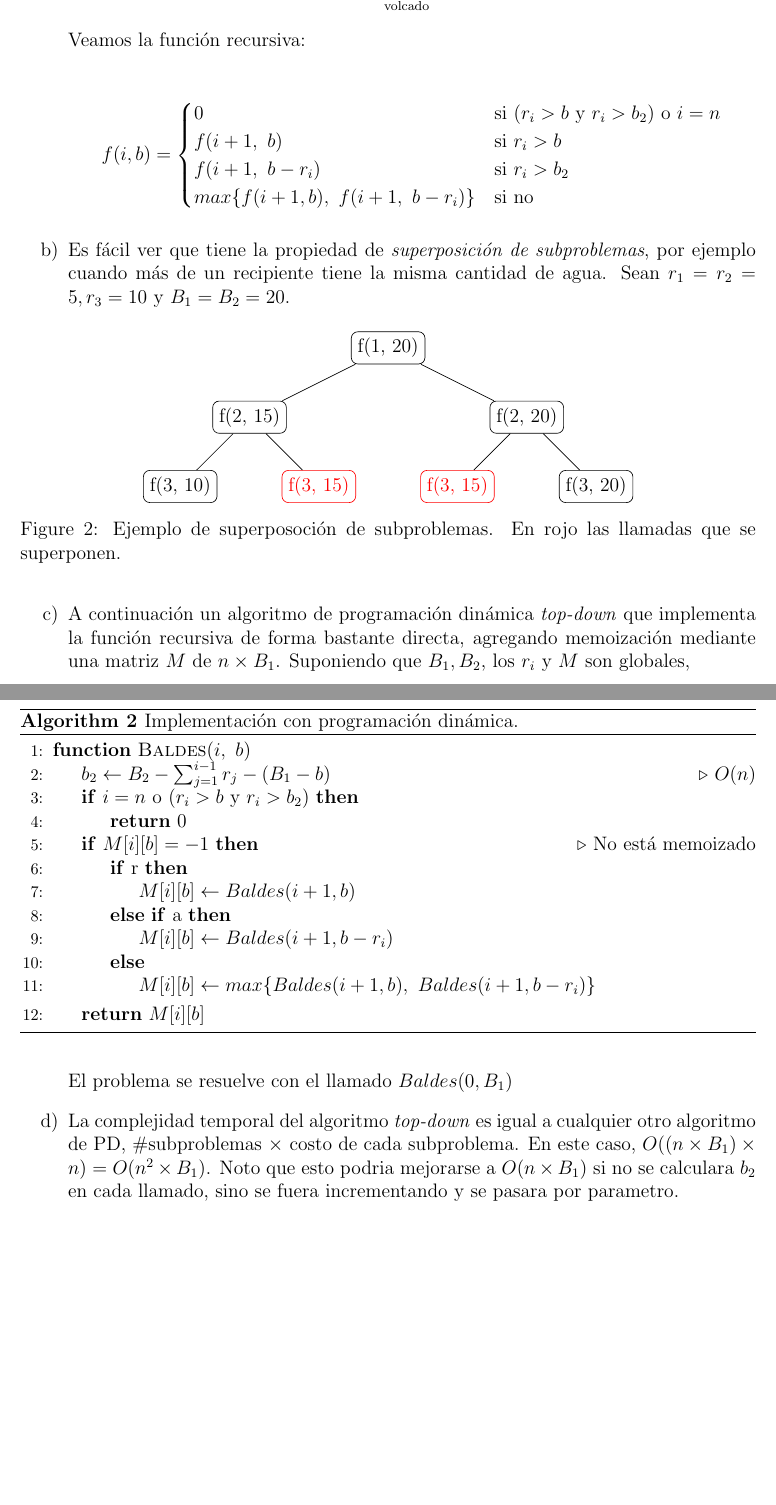
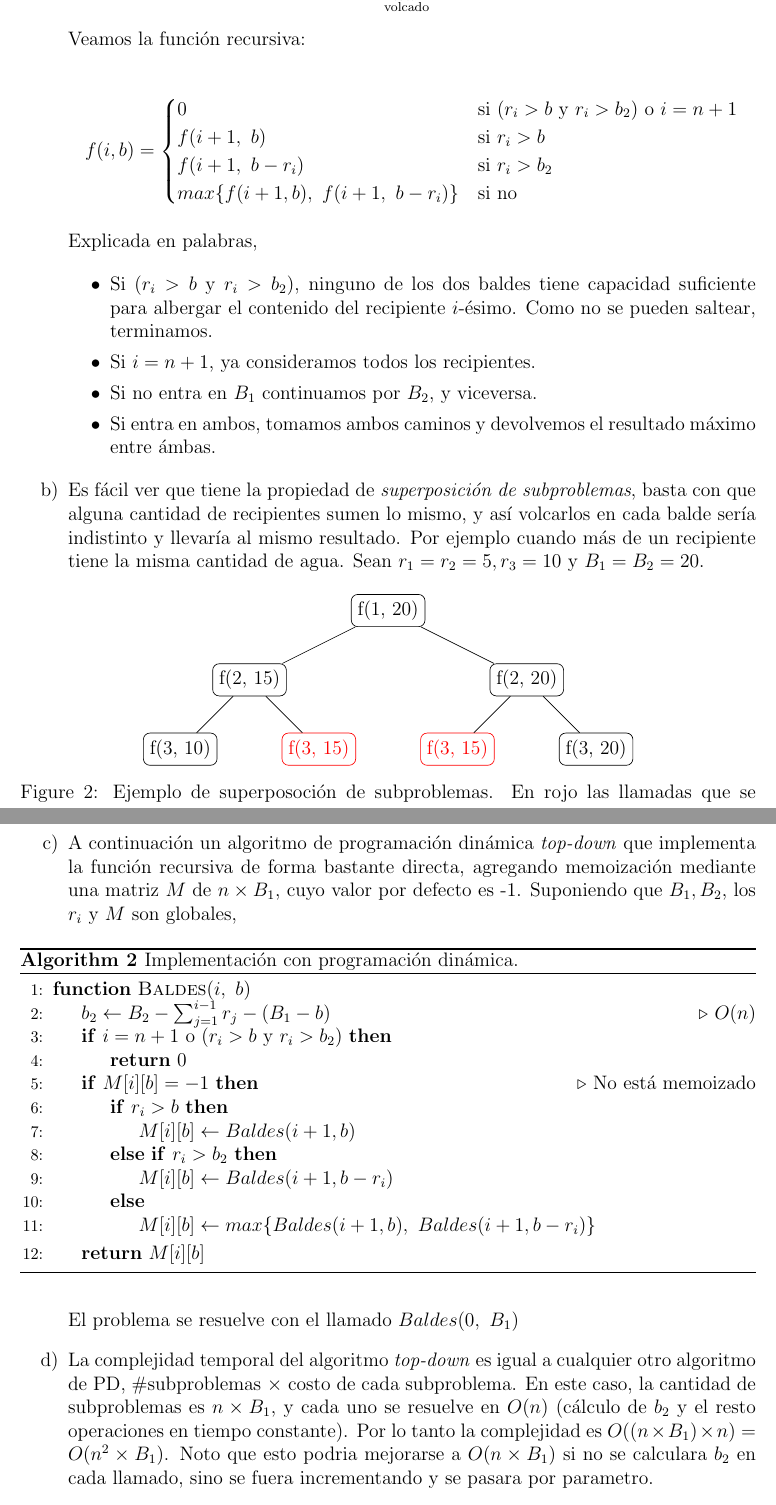
Before and after one commit to mnPanic/algo3, a LaTeX document (1p/panichelli_manuel.tex): two parts of pages 6 and 7 of 11, joined at a grey line, cut so that both start at the same text, the shorter picture padded with empty space. Compiled offline with pdfLaTeX.

Commit message:
1p: Correcciones menores

```diff
--- a/1p/panichelli_manuel.tex
+++ b/1p/panichelli_manuel.tex
@@ -30,7 +30,7 @@
 % \overbrace y \underbrace
 \usepackage{mathtools}
 
-\DeclareMathOperator*{\argmin}{argmin}
+\DeclareMathOperator*{\argmax}{argmin}
 
 % Algoritmos
 % https://shantoroy.com/latex/how-to-write-algorithm-in-latex/
@@ -321,14 +319,23 @@ Antes de comenzar, observo que como el grado de salida de \textbf{todos} los vé
     \[
         f(i, b) =
             \begin{cases}
-                0 & \text{si} \ (r_i > b \ \text{y}\  r_i > b_2) \ \text{o} \ i = n \\
+                0 & \text{si} \ (r_i > b \ \text{y}\  r_i > b_2) \ \text{o} \ i = n+1 \\
                 f(i+1,\ b) &\text{si}\ r_i > b\\
                 f(i+1,\ b - r_i) &\text{si}\ r_i > b_2\\
                 max\{f(i+1, b),\ f(i+1,\ b - r_i)\} &\text{si no}
             \end{cases}
     \]
 
-    \item Es fácil ver que tiene la propiedad de \textit{superposición de subproblemas}, por ejemplo cuando más de un recipiente tiene la misma cantidad de agua. Sean $r_1 = r_2 = 5, r_3 = 10$ y $B_1 = B_2 = 20$.
+    Explicada en palabras,
+
+    \begin{itemize}
+        \item Si $(r_i > b \ \text{y}\  r_i > b_2)$, ninguno de los dos baldes tiene capacidad suficiente para albergar el contenido del recipiente $i$-ésimo. Como no se pueden saltear, terminamos.
+        \item Si $i = n + 1$, ya consideramos todos los recipientes.
+        \item Si no entra en $B_1$ continuamos por $B_2$, y viceversa.
+        \item Si entra en ambos, tomamos ambos caminos y devolvemos el resultado máximo entre ámbas.
+    \end{itemize}
+
+    \item Es fácil ver que tiene la propiedad de \textit{superposición de subproblemas}, basta con que alguna cantidad de recipientes sumen lo mismo, y así volcarlos en cada balde sería indistinto y llevaría al mismo resultado. Por ejemplo cuando más de un recipiente tiene la misma cantidad de agua. Sean $r_1 = r_2 = 5, r_3 = 10$ y $B_1 = B_2 = 20$.
 
     % https://texample.net/tikz/examples/tree/
     \begin{figure}[H]
@@ -359,7 +366,7 @@ Antes de comenzar, observo que como el grado de salida de \textbf{todos} los vé
         \caption{Ejemplo de superposoción de subproblemas. En rojo las llamadas que se superponen.}
     \end{figure}
 
-    \item A continuación un algoritmo de programación dinámica \textit{top-down} que implementa la función recursiva de forma bastante directa, agregando memoización mediante una matriz $M$ de $n \times B_1$. Suponiendo que $B_1, B_2$, los $r_i$ y $M$ son globales,
+    \item A continuación un algoritmo de programación dinámica \textit{top-down} que implementa la función recursiva de forma bastante directa, agregando memoización mediante una matriz $M$ de $n \times B_1$, cuyo valor por defecto es -1. Suponiendo que $B_1, B_2$, los $r_i$ y $M$ son globales,
 
     % http://tug.ctan.org/macros/latex/contrib/algorithmicx/algorithmicx.pdf
     \begin{algorithm}[H]
@@ -367,14 +374,14 @@ Antes de comenzar, observo que como el grado de salida de \textbf{todos} los vé
         \begin{algorithmic}[1]
             \Function{Baldes}{$i,\ b$}
                 \State $b_2\gets B_2 - \sum_{j=1}^{i-1} r_j - (B_1 - b)$ \Comment{$O(n)$}
-                \If{$i = n$ o ($r_i > b$ y $r_i > b_2$)}
+                \If{$i = n+1$ o ($r_i > b$ y $r_i > b_2$)}
                     \State \textbf{return} 0
                 \EndIf
 
                 \If{$M[i][b] = -1$} \Comment{No está memoizado}
-                    \If{r}
+                    \If{$r_i > b$}
                         \State $M[i][b] \gets Baldes(i + 1, b)$
-                    \ElsIf{a}
+                    \ElsIf{$r_i > b_2$}
                         \State $M[i][b] \gets Baldes(i + 1, b - r_i)$
                     \Else
                         \State $M[i][b] \gets max\{Baldes(i+1, b),\ Baldes(i+1, b - r_i)\}$
@@ -386,9 +393,9 @@ Antes de comenzar, observo que como el grado de salida de \textbf{todos} los vé
         \end{algorithmic}
     \end{algorithm}
 
-    El problema se resuelve con el llamado $Baldes(0, B_1)$
+    El problema se resuelve con el llamado $Baldes(0,\ B_1)$
 
-    \item La complejidad temporal del algoritmo \textit{top-down} es igual a cualquier otro algoritmo de PD, \#subproblemas $\times$ costo de cada subproblema. En este caso, $O((n \times B_1) \times n) = O(n^2 \times B_1)$. Noto que esto podria mejorarse a $O(n \times B_1)$ si no se calculara $b_2$ en cada llamado, sino se fuera incrementando y se pasara por parametro.
+    \item La complejidad temporal del algoritmo \textit{top-down} es igual a cualquier otro algoritmo de PD, \#subproblemas $\times$ costo de cada subproblema. En este caso, la cantidad de subproblemas es $n \times B_1$, y cada uno se resuelve en $O(n)$ (cálculo de $b_2$ y el resto operaciones en tiempo constante). Por lo tanto la complejidad es $O((n \times B_1) \times n) = O(n^2 \times B_1)$. Noto que esto podria mejorarse a $O(n \times B_1)$ si no se calculara $b_2$ en cada llamado, sino se fuera incrementando y se pasara por parametro.
 
 \end{enumerate}
 
```
Also changed, not shown: 1p/panichelli_manuel.pdf, 1p/panichelli_manuel.tex (16 more changed lines).
